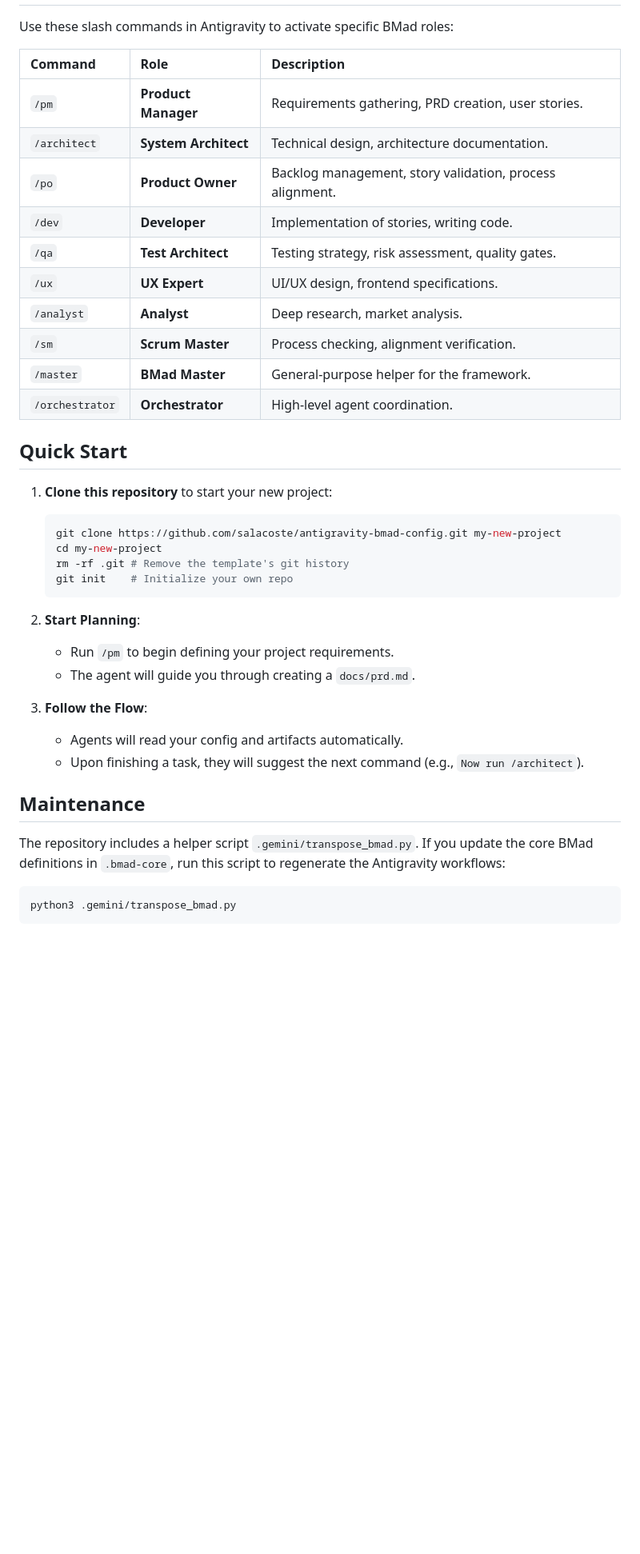
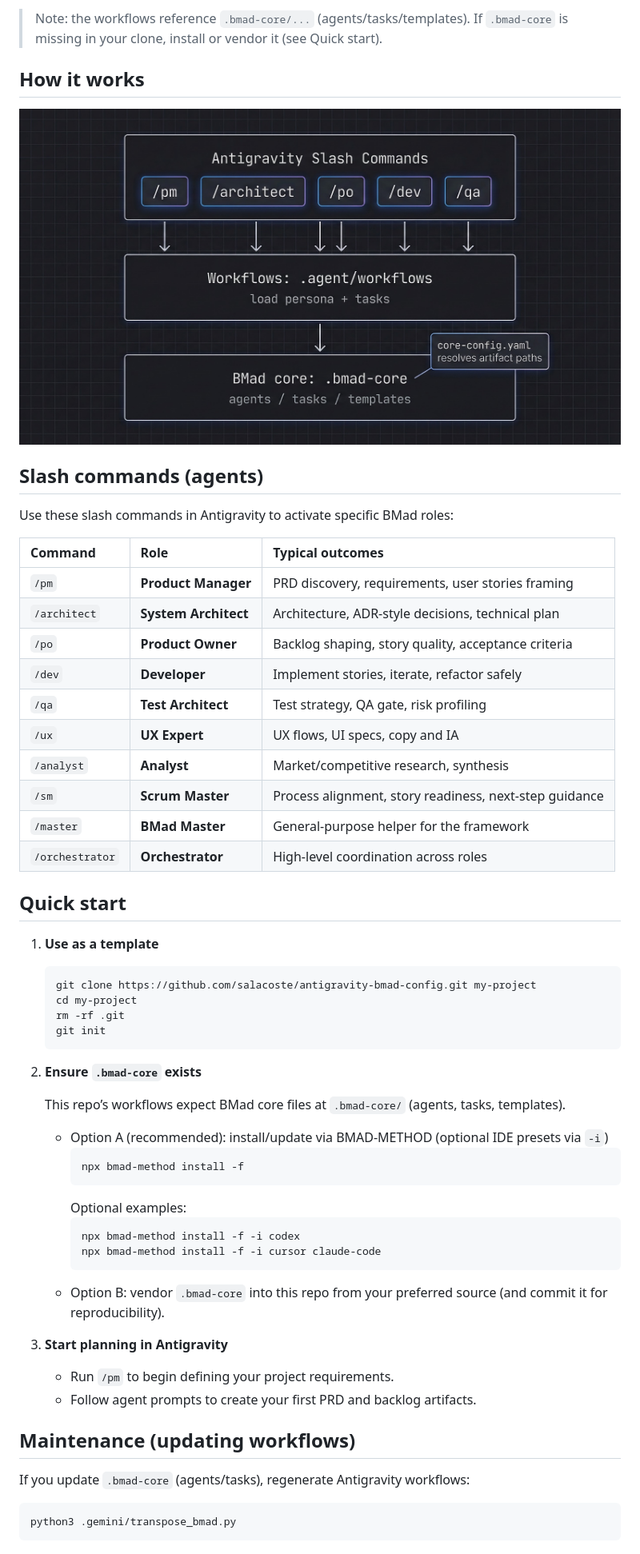
Before and after one commit to salacoste/antigravity-bmad-config, a Markdown page: README.md, the part around the change printed below. Shown: that part at 80% size. Drawn GitHub-style; pictures changed too: assets/diagram.jpg (added); blank space fills up the shorter version.

Commit message:
Docs: marketing/SEO + assets + community files

````diff
--- a/README.md
+++ b/README.md
@@ -15,40 +25,58 @@ It comes pre-configured with agent definitions, tasks, and transposed workflows
+> Note: the workflows reference `.bmad-core/...` (agents/tasks/templates). If `.bmad-core` is missing in your clone, install or vendor it (see Quick start).
+
+## How it works
+
+![How it works](assets/diagram.jpg)
+
+## Slash commands (agents)
 
 Use these slash commands in Antigravity to activate specific BMad roles:
 
-| Command | Role | Description |
+| Command | Role | Typical outcomes |
 | :--- | :--- | :--- |
-| `/pm` | **Product Manager** | Requirements gathering, PRD creation, user stories. |
-| `/architect` | **System Architect** | Technical design, architecture documentation. |
-| `/po` | **Product Owner** | Backlog management, story validation, process alignment. |
-| `/dev` | **Developer** | Implementation of stories, writing code. |
-| `/qa` | **Test Architect** | Testing strategy, risk assessment, quality gates. |
-| `/ux` | **UX Expert** | UI/UX design, frontend specifications. |
-| `/analyst` | **Analyst** | Deep research, market analysis. |
-| `/sm` | **Scrum Master** | Process checking, alignment verification. |
-| `/master` | **BMad Master** | General-purpose helper for the framework. |
-| `/orchestrator` | **Orchestrator** | High-level agent coordination. |
+| `/pm` | **Product Manager** | PRD discovery, requirements, user stories framing |
+| `/architect` | **System Architect** | Architecture, ADR-style decisions, technical plan |
+| `/po` | **Product Owner** | Backlog shaping, story quality, acceptance criteria |
+| `/dev` | **Developer** | Implement stories, iterate, refactor safely |
+| `/qa` | **Test Architect** | Test strategy, QA gate, risk profiling |
+| `/ux` | **UX Expert** | UX flows, UI specs, copy and IA |
+| `/analyst` | **Analyst** | Market/competitive research, synthesis |
+| `/sm` | **Scrum Master** | Process alignment, story readiness, next-step guidance |
+| `/master` | **BMad Master** | General-purpose helper for the framework |
+| `/orchestrator` | **Orchestrator** | High-level coordination across roles |
 
-## Quick Start
+## Quick start
 
-1.  **Clone this repository** to start your new project:
-    ```bash
-    git clone https://github.com/salacoste/antigravity-bmad-config.git my-new-project
-    cd my-new-project
-    rm -rf .git # Remove the template's git history
-    git init    # Initialize your own repo
-    ```
+1. **Use as a template**
+   ```bash
+   git clone https://github.com/salacoste/antigravity-bmad-config.git my-project
+   cd my-project
+   rm -rf .git
+   git init
+   ```
 
-2.  **Start Planning**:
-    *   Run `/pm` to begin defining your project requirements.
-    *   The agent will guide you through creating a `docs/prd.md`.
+2. **Ensure `.bmad-core` exists**
 
-3.  **Follow the Flow**:
-    *   Agents will read your config and artifacts automatically.
-    *   Upon finishing a task, they will suggest the next command (e.g., `Now run /architect`).
+   This repo’s workflows expect BMad core files at `.bmad-core/` (agents, tasks, templates).
 
-## Maintenance
+   - Option A (recommended): install/update via BMAD-METHOD (optional IDE presets via `-i`)
+     ```bash
+     npx bmad-method install -f
+     ```
+     Optional examples:
+     ```bash
+     npx bmad-method install -f -i codex
+     npx bmad-method install -f -i cursor claude-code
+     ```
+   - Option B: vendor `.bmad-core` into this repo from your preferred source (and commit it for reproducibility).
 
-The repository includes a helper script `.gemini/transpose_bmad.py`. If you update the core BMad definitions in `.bmad-core`, run this script to regenerate the Antigravity workflows:
+3. **Start planning in Antigravity**
+   - Run `/pm` to begin defining your project requirements.
+   - Follow agent prompts to create your first PRD and backlog artifacts.
+
+## Maintenance (updating workflows)
+
+If you update `.bmad-core` (agents/tasks), regenerate Antigravity workflows:
 
 ```bash
 python3 .gemini/transpose_bmad.py
````
Also changed, not shown: other parts of README.md (+36 -9 lines), .github/pull_request_template.md (added, +10 -0 lines), CODE_OF_CONDUCT.md (added, +28 -0 lines), CONTRIBUTING.md (added, +28 -0 lines), MARKETING.md (added, +77 -0 lines), README_RU.md (added, +92 -0 lines), SECURITY.md (added, +8 -0 lines), assets/README.md (added, +10 -0 lines), assets/banner.jpg (added), assets/social-card.jpg (added), assets/value.jpg (added), 4 other files.
